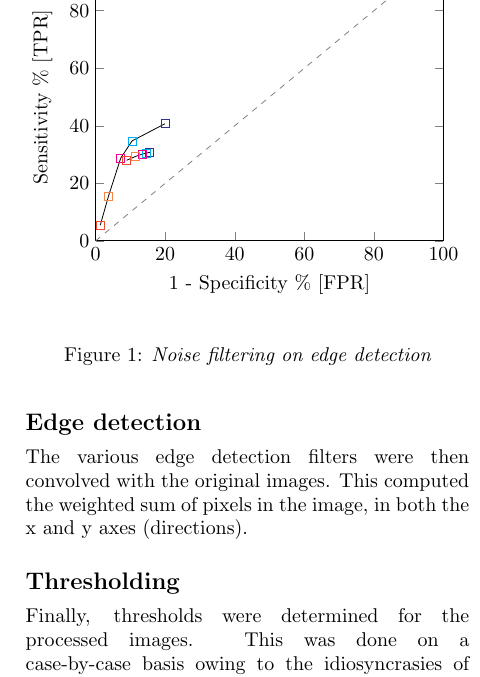
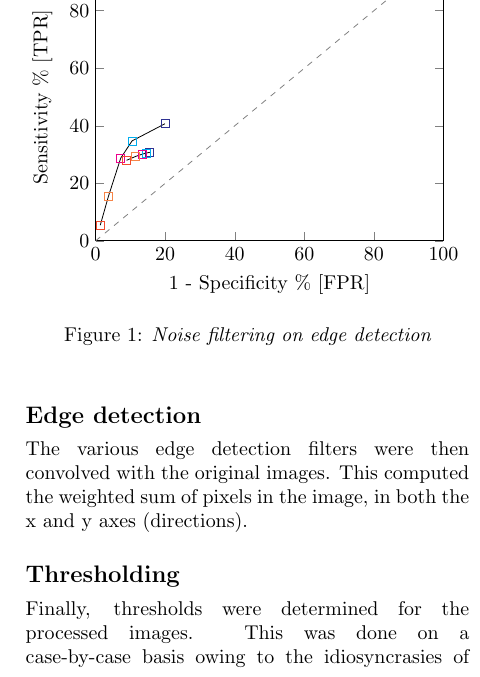
Before and after one commit to frebib/compvis-edge-detection, a LaTeX document (report.tex): part of one column of page 2 of 2, cut so that both start at the same text. Compiled offline with pdfLaTeX.

Commit message:
Re-distribute figure label vertical spacing

```diff
--- a/report.tex
+++ b/report.tex
@@ -271,8 +271,10 @@ Each edge detector was applied in turn with every low-pass filtered image to pro
         \end{tikzpicture}
     }{\columnwidth}
 
+    \vspace{-1em}
     \centering
         \captionof{figure}{\emph{Noise filtering on edge detection\label{fig:filtergraph}}}
+    \vspace{0.6em}
 \end{floatfig}
 
 \section*{Edge detection}
```
